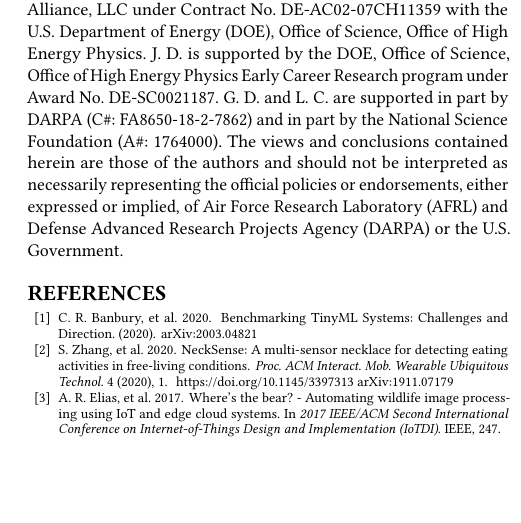
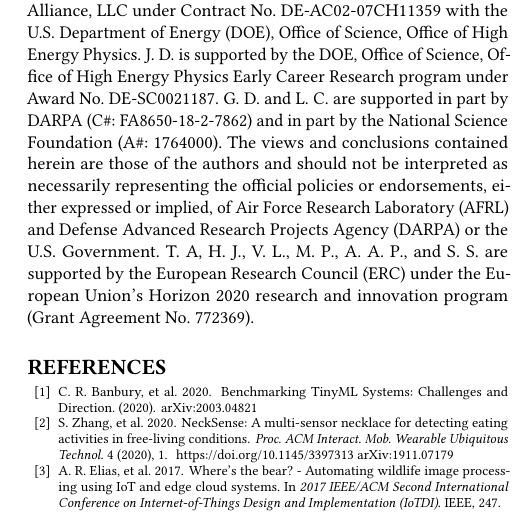
Before and after one commit to jmduarte/hls4ml_for_tinyML, a LaTeX paper (main.tex): part of one column of page 9 of 10, cut so that both start at the same text, the shorter picture padded with empty space. Compiled offline with pdfLaTeX.

Commit message:
Updates from Overleaf

```diff
--- a/main.tex
+++ b/main.tex
@@ -813,6 +813,7 @@ F.~F., B.~H., C.~H., J.~H., N.~T. are supported by Fermi Research Alliance, LLC
 J.~D. is supported by the DOE, Office of Science, Office of High Energy Physics Early Career Research program under Award No. DE-SC0021187.
 G.~D. and L.~C. are supported in part by DARPA (C\#: FA8650-18-2-7862) and in part by the National Science Foundation (A\#: 1764000).
 The views and conclusions contained herein are those of the authors and should not be interpreted as necessarily representing the official policies or endorsements, either expressed or implied, of Air Force Research Laboratory (AFRL) and Defense Advanced Research Projects Agency (DARPA) or the U.S. Government.
+T.~A, H.~J., V.~L., M.~P., A.~A.~P., and S.~S.  are supported by the European Research Council (ERC) under the European Union's Horizon 2020 research and innovation program (Grant Agreement No. 772369).
 \end{acks}
 
 \bibliographystyle{ACM-Reference-Format}
```
